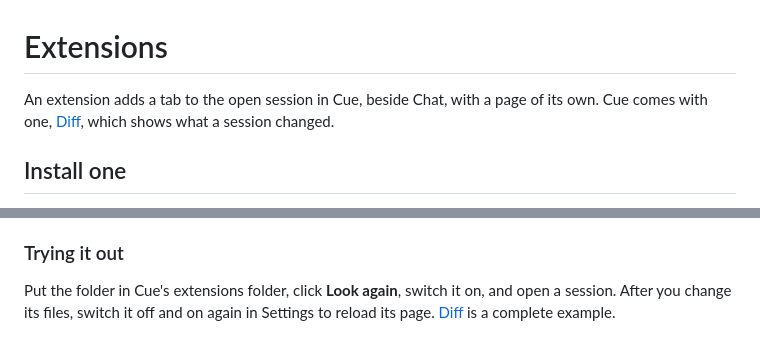
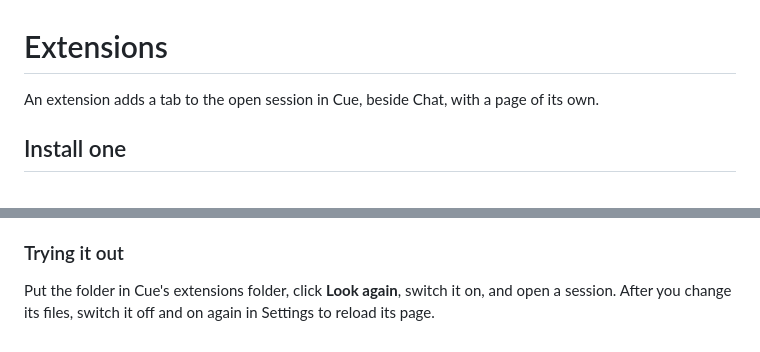
Before and after one commit to spacegrowth/cue, a Markdown page: docs/extensions.md, 2 parts joined by grey strips. Rendered like a GitHub page.

```diff
--- a/docs/extensions.md
+++ b/docs/extensions.md
@@ -1,7 +1,6 @@
 # Extensions
 
-An extension adds a tab to the open session in Cue, beside Chat, with a page of its own. Cue comes with
-one, [Diff](../extensions/diff), which shows what a session changed.
+An extension adds a tab to the open session in Cue, beside Chat, with a page of its own.
 
 ## Install one
 
@@ -104,4 +103,4 @@ A session looks like this:
 ### Trying it out
 
 Put the folder in Cue's extensions folder, click **Look again**, switch it on, and open a session.
-After you change its files, switch it off and on again in Settings to reload its page. [Diff](../extensions/diff) is a complete example.
+After you change its files, switch it off and on again in Settings to reload its page.
```
Also changed, not shown: README.md (+3 -4 lines).
